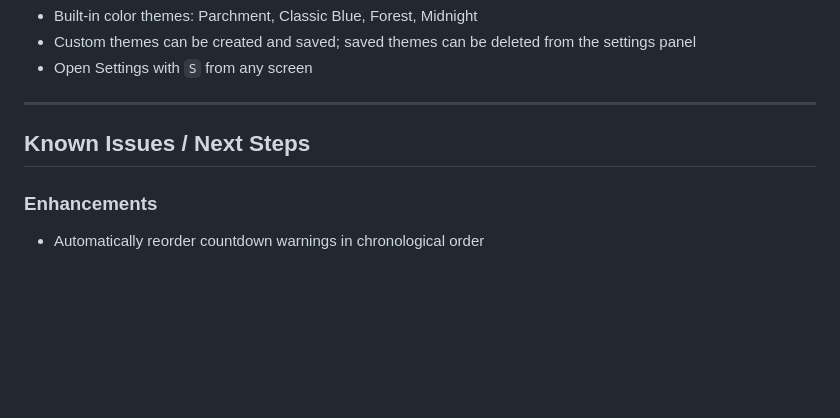
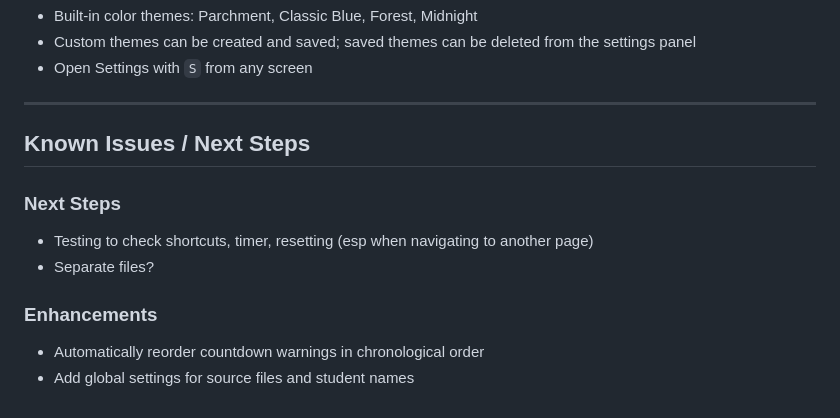
Before and after one commit to nickhafen/ai-law-lab, a Markdown page: README.md, the part around the change. Drawn GitHub-style; blank space fills up the shorter version.

Commit message:
Add next steps and enhancements to README

```diff
--- a/README.md
+++ b/README.md
@@ -123,5 +123,10 @@ An external visualization tool for exploring how word embeddings work — plot w
 
 ## Known Issues / Next Steps
 
+### Next Steps
+- Testing to check shortcuts, timer, resetting (esp when navigating to another page)
+- Separate files?
+
 ### Enhancements
 - Automatically reorder countdown warnings in chronological order
+- Add global settings for source files and student names
```
